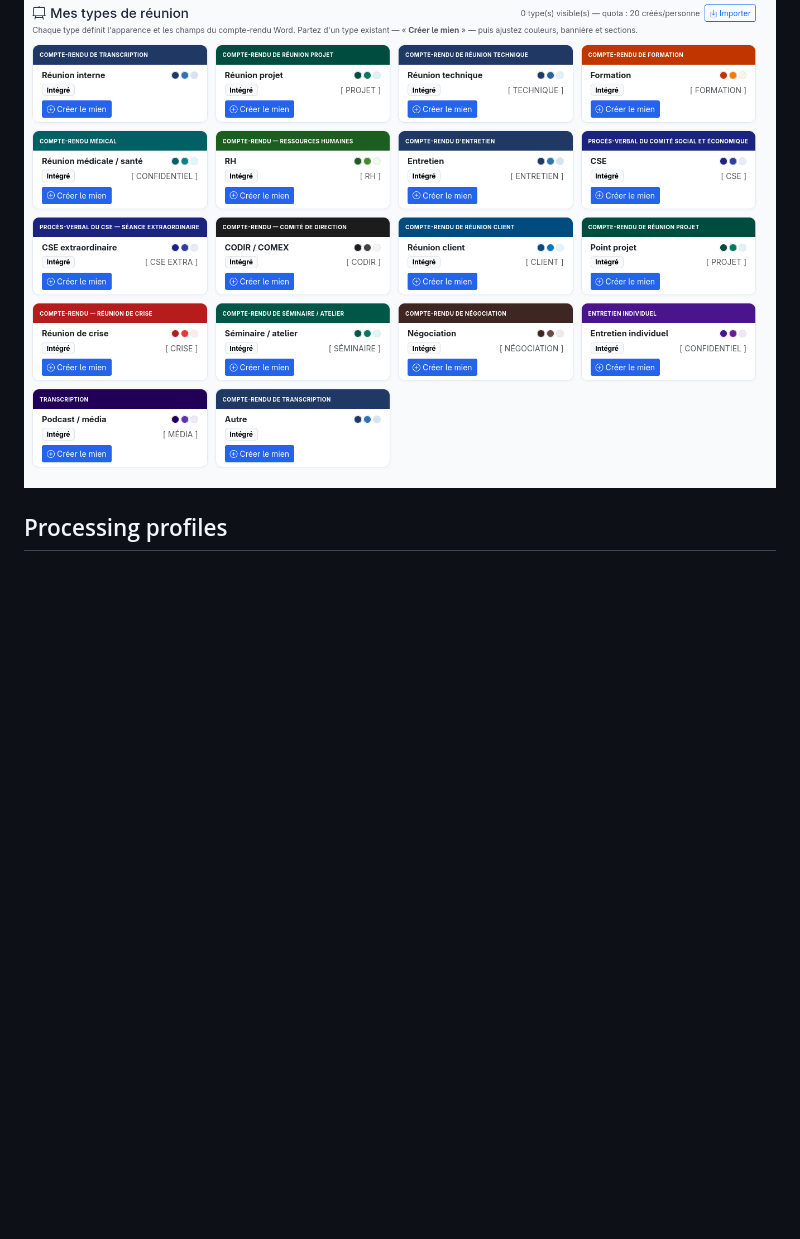
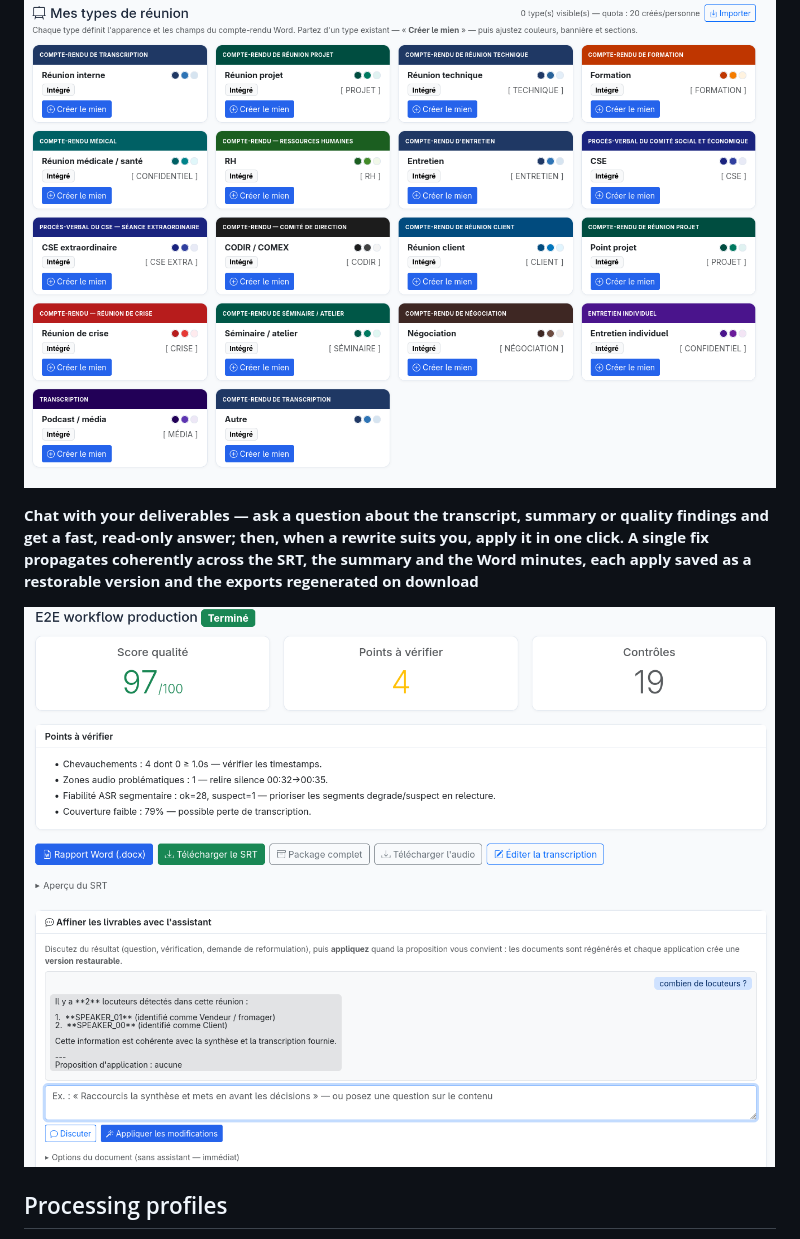
Before and after one commit to Martossien/transcria, a Markdown page: README.md, the part around the change. Rendered like a GitHub page; pictures changed too: docs/screenshots/12-speak_with_doc.png (added); blank space fills up the shorter version.

```diff
--- a/README.md
+++ b/README.md
@@ -100,6 +100,10 @@ imply the tool does more than it does.
 **Word report templates — 18 built-in meeting types (works council, executive committee, project review, crisis, HR, negotiation, and more), each with its own cover theme, badge, and structured fields. Duplicate one, adjust palette / banner / sections, add a logo, preview the DOCX live, then share it to a group or carry it between installs as JSON**
 
 ![Meeting type templates gallery](docs/screenshots/11-editor_meeting_template.png)
+
+**Chat with your deliverables — ask a question about the transcript, summary or quality findings and get a fast, read-only answer; then, when a rewrite suits you, apply it in one click. A single fix propagates coherently across the SRT, the summary and the Word minutes, each apply saved as a restorable version and the exports regenerated on download**
+
+![Chat with the deliverables](docs/screenshots/12-speak_with_doc.png)
 
 ## Processing profiles
 
```
Also changed, not shown: README.fr.md (+4 -0 lines).
